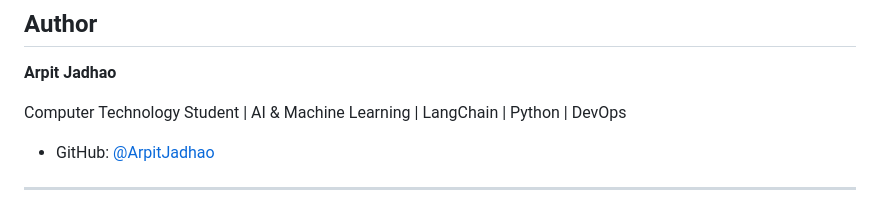
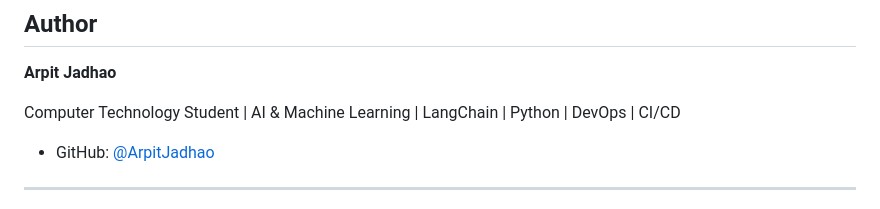
Before and after one commit to ArpitJadhao/Submission-Sentinel, a Markdown page: README.md, the part around the change. Drawn GitHub-style.

Commit message:
Add CI/CD to author skills in README

```diff
--- a/README.md
+++ b/README.md
@@ -485,7 +485,7 @@ Submission Sentinel is an AI-assisted review tool. It does not guarantee accepta
 
 **Arpit Jadhao**
 
-Computer Technology Student | AI & Machine Learning | LangChain | Python | DevOps
+Computer Technology Student | AI & Machine Learning | LangChain | Python | DevOps | CI/CD
 
 * GitHub: [@ArpitJadhao](https://github.com/ArpitJadhao)
 
```
